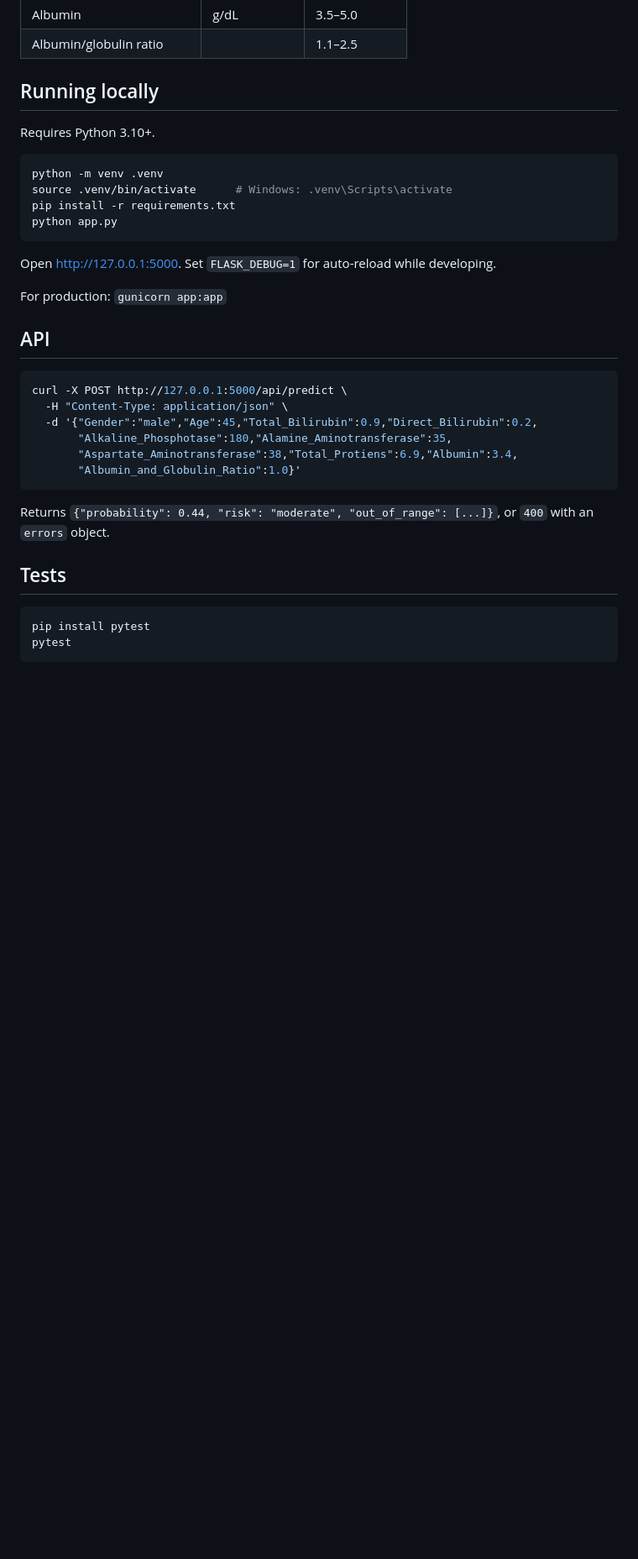
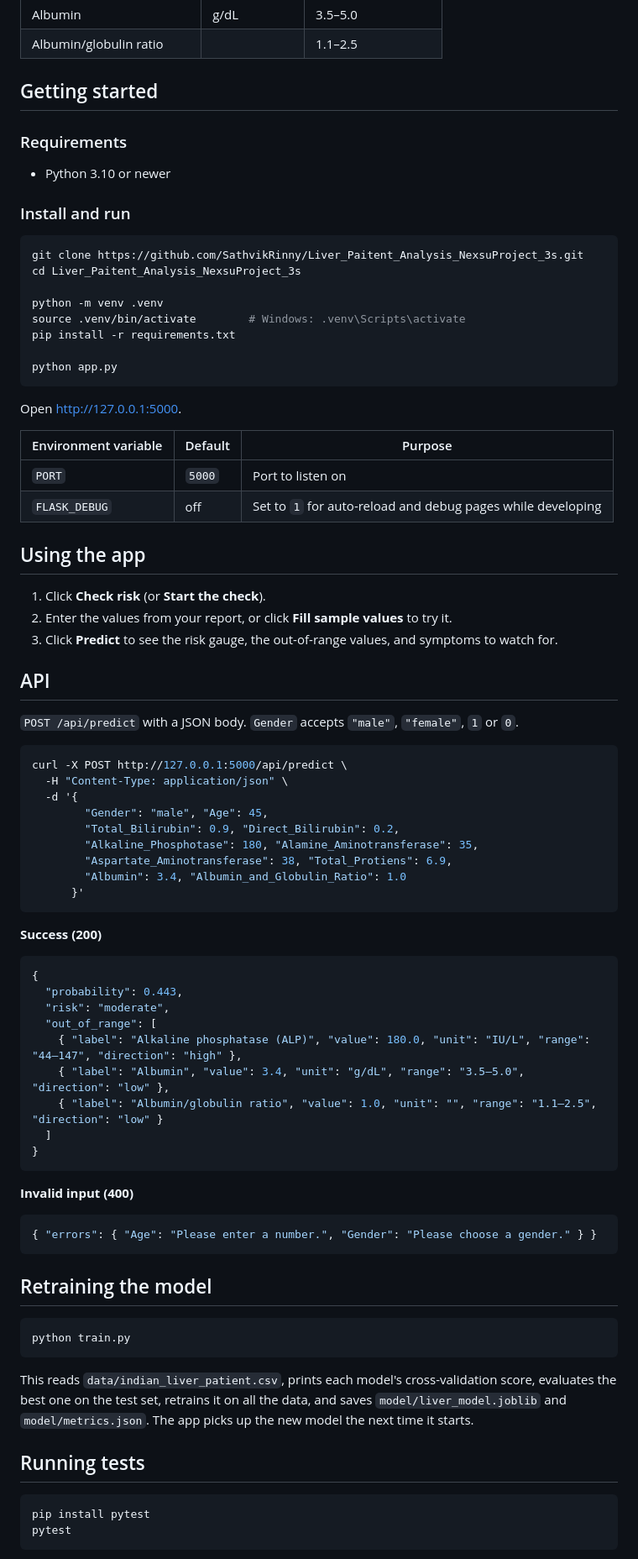
Before and after one commit to SathvikRinny/Liver_Paitent_Analysis_NexsuProject_3s, a Markdown page: README.md, the part around one of its changes. Shown at 84% size. GitHub-like rendering; blank space fills up the shorter version.

````diff
--- a/README.md
+++ b/README.md
@@ -45,35 +75,83 @@ python train.py
 | Albumin | g/dL | 3.5–5.0 |
 | Albumin/globulin ratio | | 1.1–2.5 |
 
-## Running locally
+## Getting started
 
-Requires Python 3.10+.
+### Requirements
+
+- Python 3.10 or newer
+
+### Install and run
 
 ```bash
+git clone https://github.com/SathvikRinny/Liver_Paitent_Analysis_NexsuProject_3s.git
+cd Liver_Paitent_Analysis_NexsuProject_3s
+
 python -m venv .venv
-source .venv/bin/activate      # Windows: .venv\Scripts\activate
+source .venv/bin/activate        # Windows: .venv\Scripts\activate
 pip install -r requirements.txt
+
 python app.py
 ```
 
-Open http://127.0.0.1:5000. Set `FLASK_DEBUG=1` for auto-reload while developing.
+Open http://127.0.0.1:5000.
 
-For production: `gunicorn app:app`
+| Environment variable | Default | Purpose |
+|---|---|---|
+| `PORT` | `5000` | Port to listen on |
+| `FLASK_DEBUG` | off | Set to `1` for auto-reload and debug pages while developing |
+
+## Using the app
+
+1. Click **Check risk** (or **Start the check**).
+2. Enter the values from your report, or click **Fill sample values** to try it.
+3. Click **Predict** to see the risk gauge, the out-of-range values, and symptoms to watch for.
 
 ## API
+
+`POST /api/predict` with a JSON body. `Gender` accepts `"male"`, `"female"`, `1` or `0`.
 
 ```bash
 curl -X POST http://127.0.0.1:5000/api/predict \
   -H "Content-Type: application/json" \
-  -d '{"Gender":"male","Age":45,"Total_Bilirubin":0.9,"Direct_Bilirubin":0.2,
-       "Alkaline_Phosphotase":180,"Alamine_Aminotransferase":35,
-       "Aspartate_Aminotransferase":38,"Total_Protiens":6.9,"Albumin":3.4,
-       "Albumin_and_Globulin_Ratio":1.0}'
+  -d '{
+        "Gender": "male", "Age": 45,
+        "Total_Bilirubin": 0.9, "Direct_Bilirubin": 0.2,
+        "Alkaline_Phosphotase": 180, "Alamine_Aminotransferase": 35,
+        "Aspartate_Aminotransferase": 38, "Total_Protiens": 6.9,
+        "Albumin": 3.4, "Albumin_and_Globulin_Ratio": 1.0
+      }'
 ```
 
-Returns `{"probability": 0.44, "risk": "moderate", "out_of_range": [...]}`, or `400` with an `errors` object.
+**Success (200)**
 
-## Tests
+```json
+{
+  "probability": 0.443,
+  "risk": "moderate",
+  "out_of_range": [
+    { "label": "Alkaline phosphatase (ALP)", "value": 180.0, "unit": "IU/L", "range": "44–147", "direction": "high" },
+    { "label": "Albumin", "value": 3.4, "unit": "g/dL", "range": "3.5–5.0", "direction": "low" },
+    { "label": "Albumin/globulin ratio", "value": 1.0, "unit": "", "range": "1.1–2.5", "direction": "low" }
+  ]
+}
+```
+
+**Invalid input (400)**
+
+```json
+{ "errors": { "Age": "Please enter a number.", "Gender": "Please choose a gender." } }
+```
+
+## Retraining the model
+
+```bash
+python train.py
+```
+
+This reads `data/indian_liver_patient.csv`, prints each model's cross-validation score, evaluates the best one on the test set, retrains it on all the data, and saves `model/liver_model.joblib` and `model/metrics.json`. The app picks up the new model the next time it starts.
+
+## Running tests
 
 ```bash
 pip install pytest
````
Also changed, not shown: other parts of README.md (+88 -39 lines), docs/home.png (added), docs/result.png (added).
